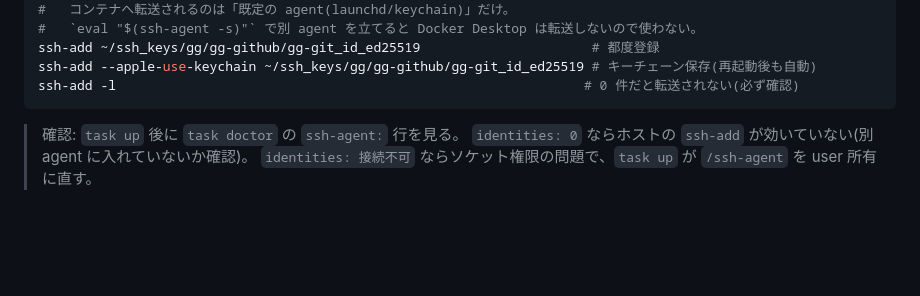
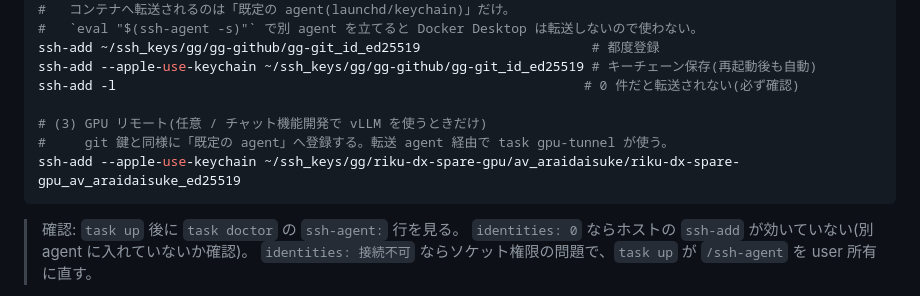
Before and after one commit to diamond-dai/claude-docker-for-rdx, a Markdown page: README.md, the part around the change. Rendered like a GitHub page; blank space fills up the shorter version.

Commit message:
README前提: GPU鍵のagent登録(ssh-add)を追記
チャット機能開発でvLLMを使うとき用に、git鍵と同様GPU鍵も
既定agentへssh-addする手順を前提セクションに追加。

````diff
--- a/README.md
+++ b/README.md
@@ -72,6 +72,10 @@ docker volume create gg-gh-config
 ssh-add ~/ssh_keys/gg/gg-github/gg-git_id_ed25519                      # 都度登録
 ssh-add --apple-use-keychain ~/ssh_keys/gg/gg-github/gg-git_id_ed25519 # キーチェーン保存(再起動後も自動)
 ssh-add -l                                                            # 0 件だと転送されない(必ず確認)
+
+# (3) GPU リモート(任意 / チャット機能開発で vLLM を使うときだけ)
+#     git 鍵と同様に「既定の agent」へ登録する。転送 agent 経由で task gpu-tunnel が使う。
+ssh-add --apple-use-keychain ~/ssh_keys/gg/riku-dx-spare-gpu/av_araidaisuke/riku-dx-spare-gpu_av_araidaisuke_ed25519
 ```
 
 > 確認: `task up` 後に `task doctor` の `ssh-agent:` 行を見る。
````
